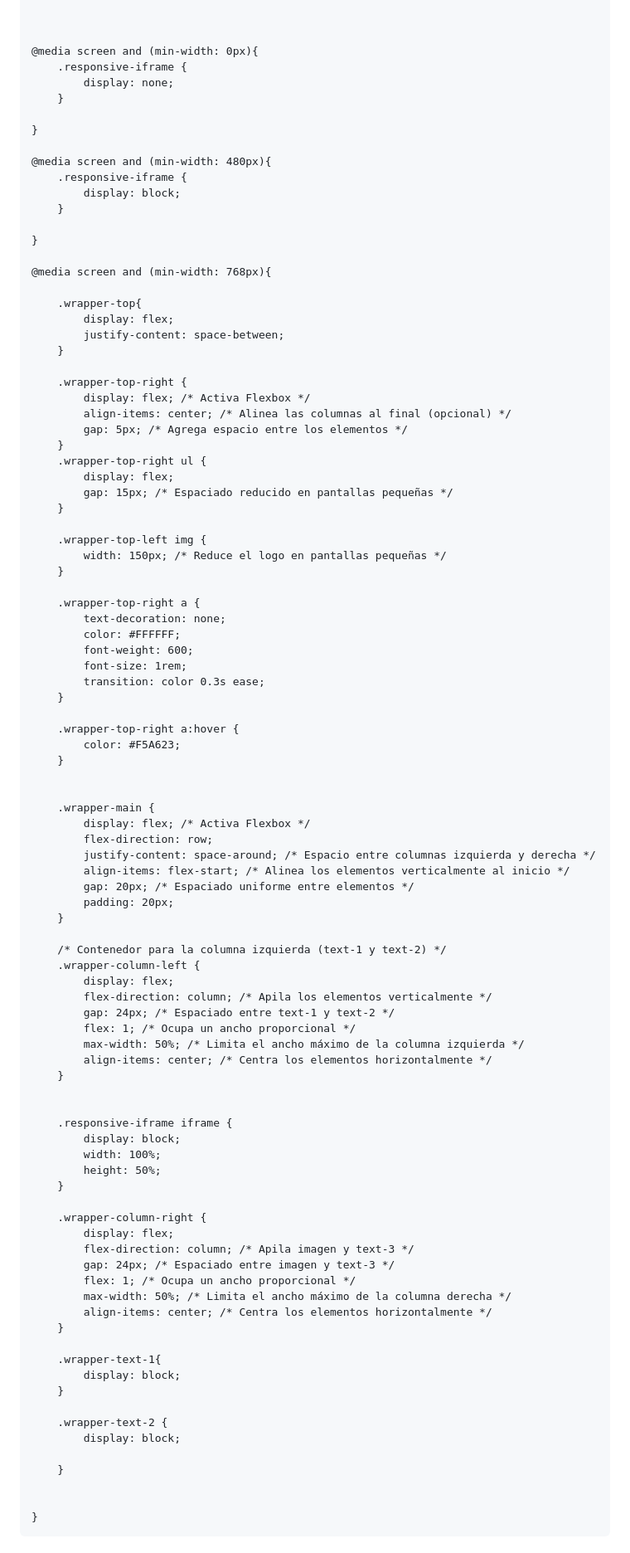
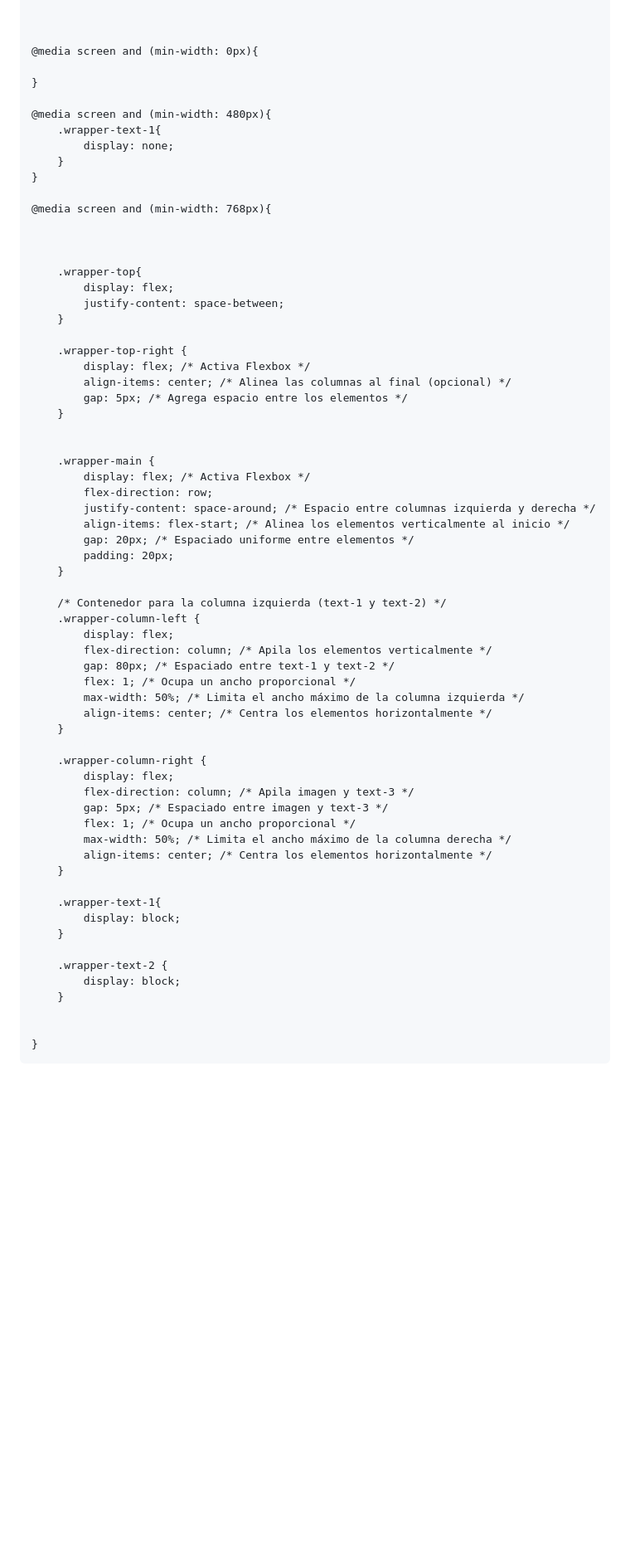
Before and after one commit to Raccoon0G/Proyecto-Final-Css-, a Markdown page: README.md, the part around one of its changes. Shown at 83% size. GitHub-like rendering; blank space fills up the shorter version.

```diff
--- a/README.md
+++ b/README.md
@@ -304,20 +249,18 @@ p {
 
 
 @media screen and (min-width: 0px){
-    .responsive-iframe {
-        display: none;
-    }
 
 }
 
 @media screen and (min-width: 480px){
-    .responsive-iframe {
-        display: block;
+    .wrapper-text-1{
+        display: none;
     }
-
 }
 
 @media screen and (min-width: 768px){
+
+
 
     .wrapper-top{
         display: flex;
@@ -328,26 +271,6 @@ p {
         display: flex; /* Activa Flexbox */
         align-items: center; /* Alinea las columnas al final (opcional) */
         gap: 5px; /* Agrega espacio entre los elementos */
-    }
-    .wrapper-top-right ul {
-        display: flex;
-        gap: 15px; /* Espaciado reducido en pantallas pequeñas */
-    }
-
-    .wrapper-top-left img {
-        width: 150px; /* Reduce el logo en pantallas pequeñas */
-    }
-
-    .wrapper-top-right a {
-        text-decoration: none;
-        color: #FFFFFF;
-        font-weight: 600;
-        font-size: 1rem;
-        transition: color 0.3s ease;
-    }
-
-    .wrapper-top-right a:hover {
-        color: #F5A623;
     }
 
 
@@ -364,23 +287,16 @@ p {
     .wrapper-column-left {
         display: flex;
         flex-direction: column; /* Apila los elementos verticalmente */
-        gap: 24px; /* Espaciado entre text-1 y text-2 */
+        gap: 80px; /* Espaciado entre text-1 y text-2 */
         flex: 1; /* Ocupa un ancho proporcional */
         max-width: 50%; /* Limita el ancho máximo de la columna izquierda */
         align-items: center; /* Centra los elementos horizontalmente */
     }
 
-
-    .responsive-iframe iframe {
-        display: block;
-        width: 100%;
-        height: 50%;
-    }
-
     .wrapper-column-right {
         display: flex;
         flex-direction: column; /* Apila imagen y text-3 */
-        gap: 24px; /* Espaciado entre imagen y text-3 */
+        gap: 5px; /* Espaciado entre imagen y text-3 */
         flex: 1; /* Ocupa un ancho proporcional */
         max-width: 50%; /* Limita el ancho máximo de la columna derecha */
         align-items: center; /* Centra los elementos horizontalmente */
@@ -392,7 +308,6 @@ p {
 
     .wrapper-text-2 {
         display: block;
-
     }
 
 
```
Also changed, not shown: other parts of README.md (+25 -80 lines).
